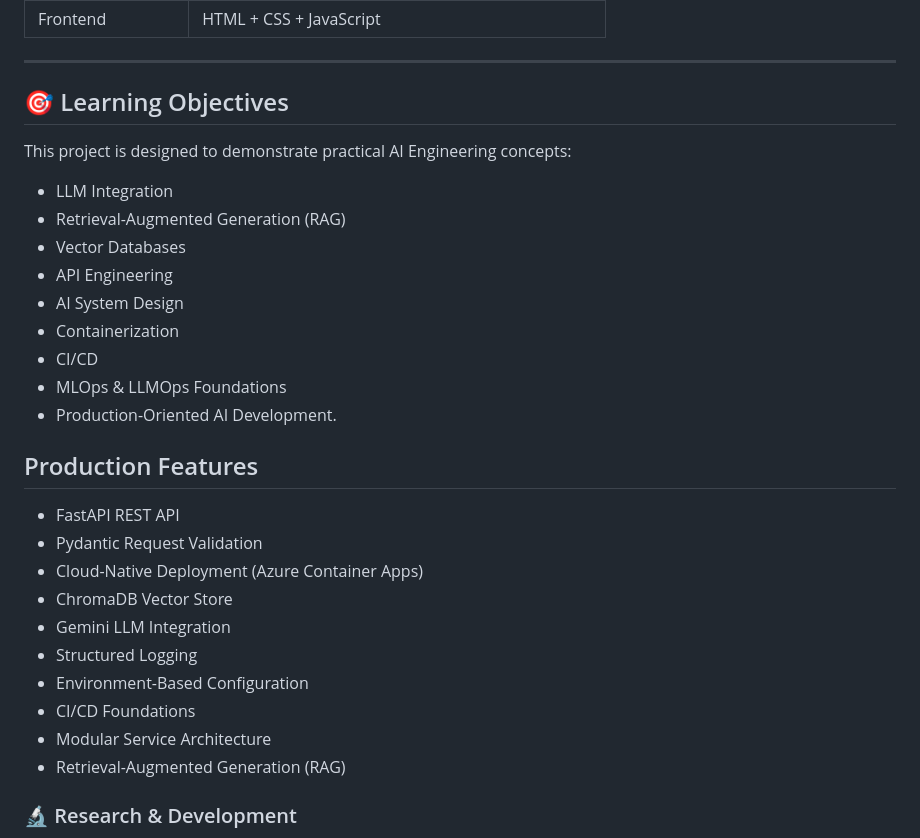
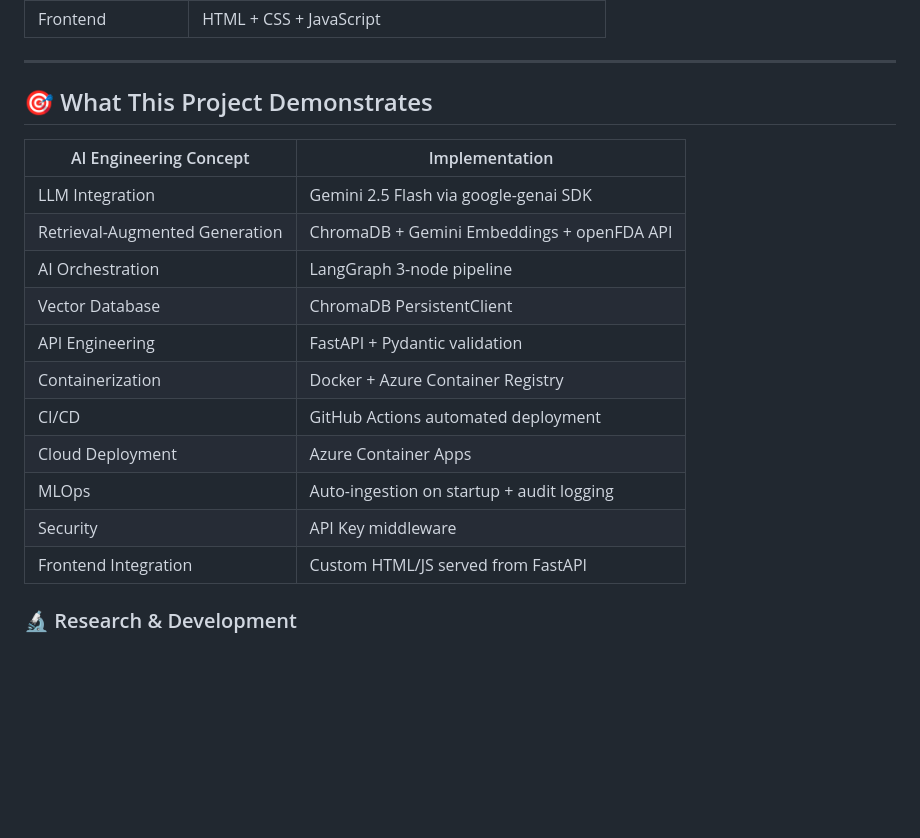
Before and after one commit to abbashumein/pharmacist-cdss-api, a Markdown page: README.md, the part around one of its changes. Drawn GitHub-style; blank space fills up the shorter version.

```diff
--- a/README.md
+++ b/README.md
@@ -322,32 +309,21 @@ http://localhost:8000/docs
 
 ---
 
-## 🎯 Learning Objectives
+## 🎯 What This Project Demonstrates
 
-This project is designed to demonstrate practical AI Engineering concepts:
-
-* LLM Integration
-* Retrieval-Augmented Generation (RAG)
-* Vector Databases
-* API Engineering
-* AI System Design
-* Containerization
-* CI/CD
-* MLOps & LLMOps Foundations
-* Production-Oriented AI Development.
-
-## Production Features
-
-- FastAPI REST API
-- Pydantic Request Validation
-- Cloud-Native Deployment (Azure Container Apps)
-- ChromaDB Vector Store
-- Gemini LLM Integration
-- Structured Logging
-- Environment-Based Configuration
-- CI/CD Foundations
-- Modular Service Architecture
-- Retrieval-Augmented Generation (RAG)
+| AI Engineering Concept | Implementation |
+|---|---|
+| LLM Integration | Gemini 2.5 Flash via google-genai SDK |
+| Retrieval-Augmented Generation | ChromaDB + Gemini Embeddings + openFDA API |
+| AI Orchestration | LangGraph 3-node pipeline |
+| Vector Database | ChromaDB PersistentClient |
+| API Engineering | FastAPI + Pydantic validation |
+| Containerization | Docker + Azure Container Registry |
+| CI/CD | GitHub Actions automated deployment |
+| Cloud Deployment | Azure Container Apps |
+| MLOps | Auto-ingestion on startup + audit logging |
+| Security | API Key middleware |
+| Frontend Integration | Custom HTML/JS served from FastAPI |
 
 
 
```
Also changed, not shown: other parts of README.md (+26 -39 lines).
